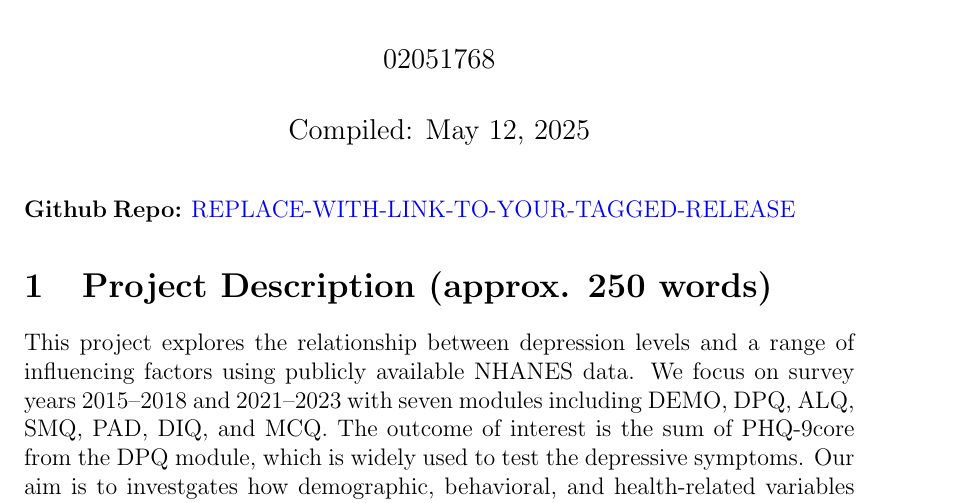
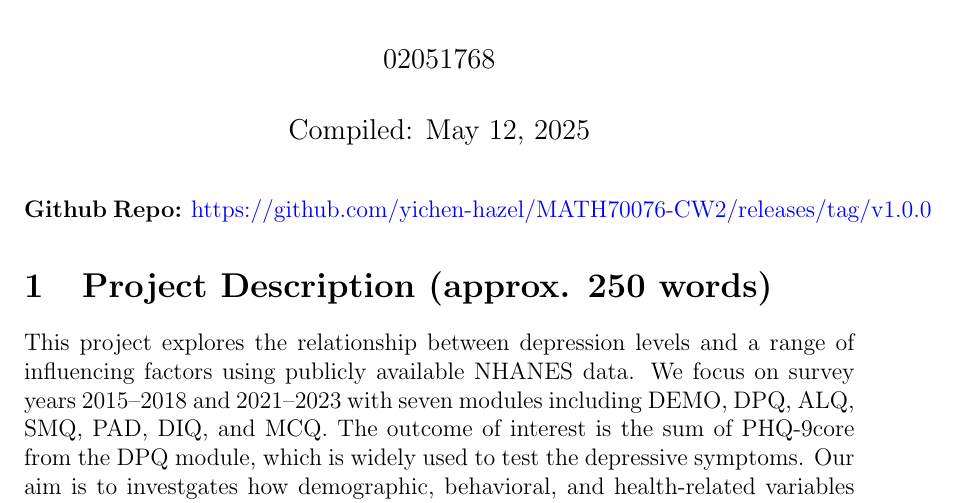
Before and after one commit to yichen-hazel/MATH70076-CW2, a LaTeX document (Reflective_summary/Reflective-summary.tex): part of page 1 of 3, cut so that both start at the same text. Compiled offline with pdfLaTeX.

Commit message:
Final update: refreshed reflective summary, cleaned scripts, updated report

```diff
--- a/Reflective_summary/Reflective-summary.tex
+++ b/Reflective_summary/Reflective-summary.tex
@@ -30,7 +30,7 @@
 
 \maketitle
 
-\textbf{Github Repo:} \href{https://github.com/zakvarty/eds-notes-quarto/releases/tag/v1.2.0-alpha}{\color{blue}{REPLACE-WITH-LINK-TO-YOUR-TAGGED-RELEASE}}
+\textbf{Github Repo:} \href{https://github.com/yichen-hazel/MATH70076-CW2/releases/tag/v1.0.0}{\color{blue}{https://github.com/yichen-hazel/MATH70076-CW2/releases/tag/v1.0.0}}
 
 \section{Project Description (approx. 250 words)}
 
```
Also changed, not shown: Reflective_summary/Reflective-summary.pdf, 4 other files.
